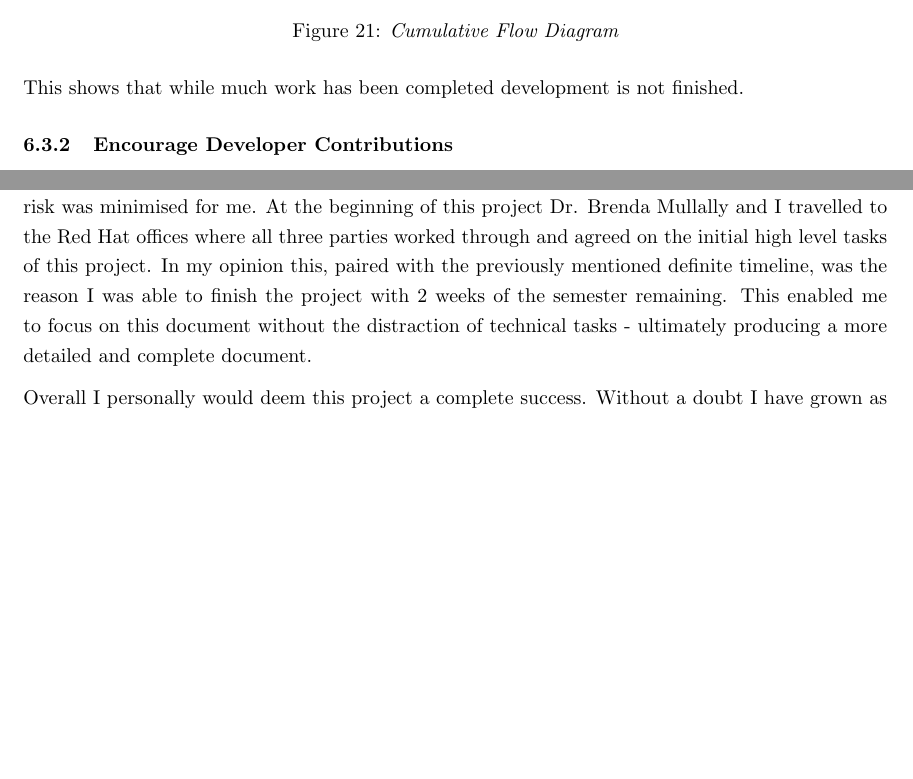
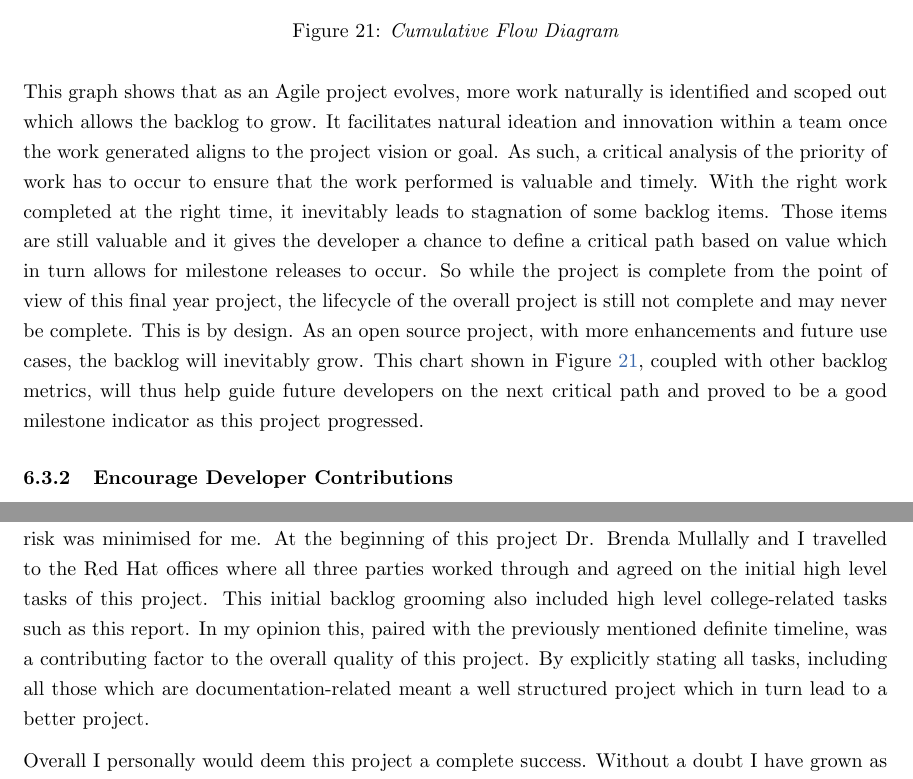
Before and after one commit to StephenCoady/college-papers, a LaTeX document (final-year-project/final/final_report.tex, which reads final-year-project/final/components/summary.tex): two parts of pages 43 and 44 of 58, joined at a grey line, cut so that both start at the same text, the shorter picture padded with empty space. Compiled offline with pdfLaTeX.

Commit message:
final draft, report finished

```diff
--- a/final-year-project/final/components/summary.tex
+++ b/final-year-project/final/components/summary.tex
@@ -76,7 +76,7 @@ By creating a cumulative flow diagram it is clear how much progress has been ach
 	\label{fig:cumulative_flow}
 \end{figure}
 
-This shows that while much work has been completed development is not finished.
+This graph shows that as an Agile project evolves, more work naturally is identified and scoped out which allows the backlog to grow. It facilitates natural ideation and innovation within a team once the work generated aligns to the project vision or goal. As such, a critical analysis of the priority of work has to occur to ensure that the work performed is valuable and timely. With the right work completed at the right time, it inevitably leads to stagnation of some backlog items. Those items are still valuable and it gives the developer a chance to define a critical path based on value which in turn allows for milestone releases to occur. So while the project is complete from the point of view of this final year project, the lifecycle of the overall project is still not complete and may never be complete. This is by design. As an open source project, with more enhancements and future use cases, the backlog will inevitably grow. This chart shown in Figure \ref{fig:cumulative_flow}, coupled with other backlog metrics, will thus help guide future developers on the next critical path and proved to be a good milestone indicator as this project progressed.
 
 \subsubsection{Encourage Developer Contributions}
 As Docker grows in popularity so too will the interest in peripheral tools and so this project may gain interest due to this. However, to raise its profile further steps like posting on developer community message boards or using social media to attract developers may be viable.
@@ -93,6 +93,6 @@ While developing this project the act of constant self-evaluation paired with al
 
 The experience of having technical experts (in the shape of Red Hat) to consult with and seek advice from was also invaluable. I would encourage any future student who is given this opportunity to take it with both hands. I feel I made the most of this relationship by being proactive in my interactions with Red Hat. My experience has shown that companies are not afraid to engage with students - ultimately on the students own terms - and this can, in the end, be beneficial to both the student and the company involved.
 
-I found that implementing to a strict timeline in the form of sprints was a major factor in the success of this project. By initially setting the amount of time (2 weeks) and exactly how many sprints there would be I created a finite timeline which needed to be worked through. The danger of a project like this in a college setting is that the student may devote too much or too little to the project dependent on other subjects. If this happens either the project or the other subjects are bound to suffer and by creating a definite timeline of 10 weeks in which all development will take place this risk was minimised for me. At the beginning of this project Dr. Brenda Mullally and I travelled to the Red Hat offices where all three parties worked through and agreed on the initial high level tasks of this project. In my opinion this, paired with the previously mentioned definite timeline, was the reason I was able to finish the project with 2 weeks of the semester remaining. This enabled me to focus on this document without the distraction of technical tasks - ultimately producing a more detailed and complete document.
+I found that implementing to a strict timeline in the form of sprints was a major factor in the success of this project. By initially setting the amount of time (2 weeks) and exactly how many sprints there would be I created a finite timeline which needed to be worked through. The danger of a project like this in a college setting is that the student may devote too much or too little to the project dependent on other subjects. If this happens either the project or the other subjects are bound to suffer and by creating a definite timeline of 10 weeks in which all development will take place this risk was minimised for me. At the beginning of this project Dr. Brenda Mullally and I travelled to the Red Hat offices where all three parties worked through and agreed on the initial high level tasks of this project. This initial backlog grooming also included high level college-related tasks such as this report. In my opinion this, paired with the previously mentioned definite timeline, was a contributing factor to the overall quality of this project. By explicitly stating all tasks, including all those which are documentation-related meant a well structured project which in turn lead to a better project.
 
 Overall I personally would deem this project a complete success. Without a doubt I have grown as a developer during the past 8 months as a result of the work I have completed but ultimately this project was the final learning outcome of the past four years.
```
Also changed, not shown: final-year-project/final/components/acknowledgements.tex (+1 -1 lines), final-year-project/final/components/methodology.tex (+1 -1 lines), final-year-project/final/final_report.pdf.
